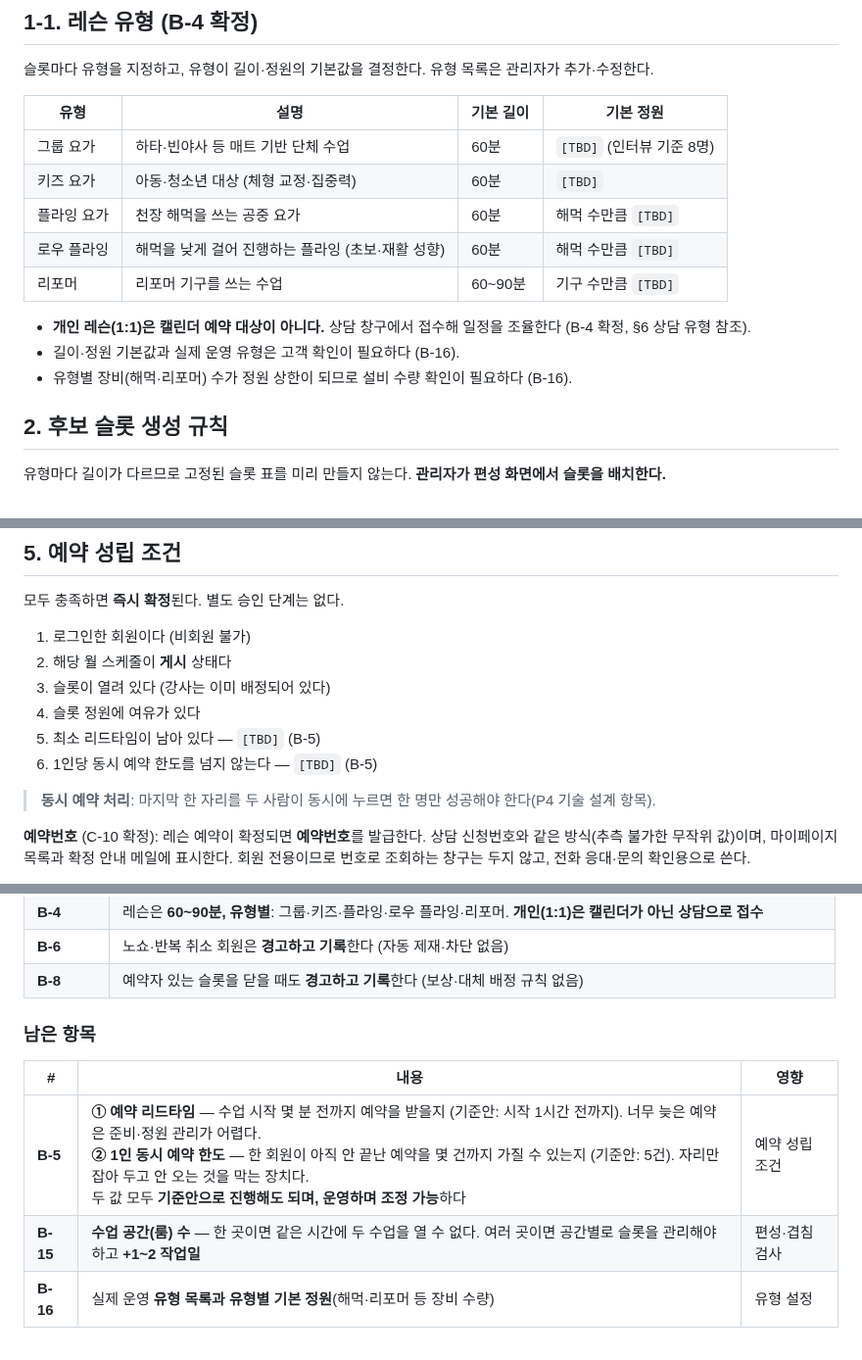
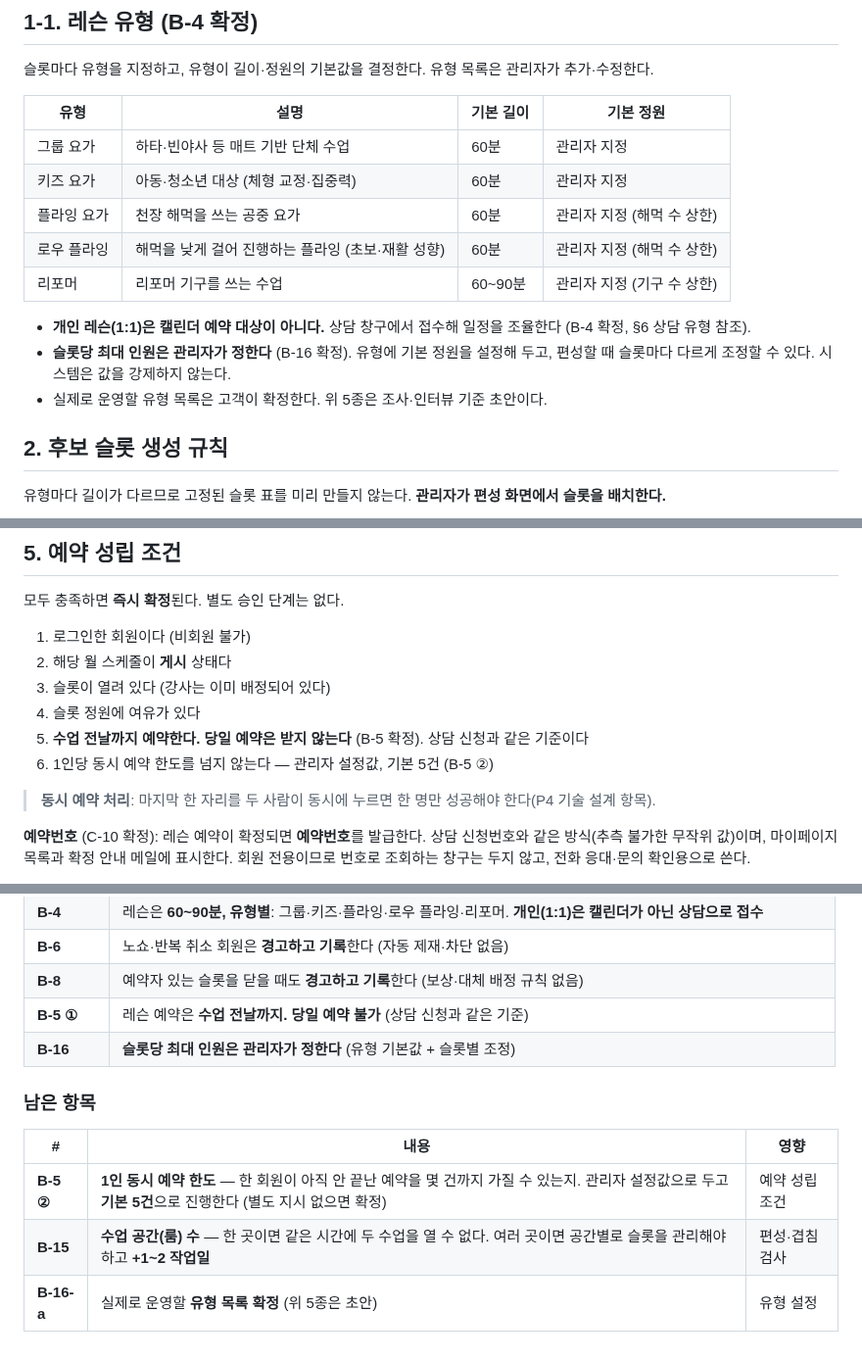
Before and after one commit to nationminu/yogapass, a Markdown page: interviews/2026-09-12_booking-rules.md, 3 parts joined by grey strips. Shown at 98% size. Drawn GitHub-style.

Commit message:
chore: 예약 리드타임·슬롯 정원 확정(B-5 ①·B-16) — interviews/ITV-003 v1.1
레슨 예약은 수업 전날까지(당일 불가, 상담과 동일 기준). 슬롯당 최대 인원은 관리자가 유형 기본값+슬롯별 조정으로 지정. 1인 동시 예약 한도는 기본 5건 관리자 설정. 공수 변동 없음

```diff
--- a/interviews/2026-09-12_booking-rules.md
+++ b/interviews/2026-09-12_booking-rules.md
@@ -43,15 +43,15 @@ updated: 2026-09-12
 
 | 유형 | 설명 | 기본 길이 | 기본 정원 |
 |---|---|---|---|
-| 그룹 요가 | 하타·빈야사 등 매트 기반 단체 수업 | 60분 | `[TBD]` (인터뷰 기준 8명) |
-| 키즈 요가 | 아동·청소년 대상 (체형 교정·집중력) | 60분 | `[TBD]` |
-| 플라잉 요가 | 천장 해먹을 쓰는 공중 요가 | 60분 | 해먹 수만큼 `[TBD]` |
-| 로우 플라잉 | 해먹을 낮게 걸어 진행하는 플라잉 (초보·재활 성향) | 60분 | 해먹 수만큼 `[TBD]` |
-| 리포머 | 리포머 기구를 쓰는 수업 | 60~90분 | 기구 수만큼 `[TBD]` |
+| 그룹 요가 | 하타·빈야사 등 매트 기반 단체 수업 | 60분 | 관리자 지정 |
+| 키즈 요가 | 아동·청소년 대상 (체형 교정·집중력) | 60분 | 관리자 지정 |
+| 플라잉 요가 | 천장 해먹을 쓰는 공중 요가 | 60분 | 관리자 지정 (해먹 수 상한) |
+| 로우 플라잉 | 해먹을 낮게 걸어 진행하는 플라잉 (초보·재활 성향) | 60분 | 관리자 지정 (해먹 수 상한) |
+| 리포머 | 리포머 기구를 쓰는 수업 | 60~90분 | 관리자 지정 (기구 수 상한) |
 
 - **개인 레슨(1:1)은 캘린더 예약 대상이 아니다.** 상담 창구에서 접수해 일정을 조율한다 (B-4 확정, §6 상담 유형 참조).
-- 길이·정원 기본값과 실제 운영 유형은 고객 확인이 필요하다 (B-16).
-- 유형별 장비(해먹·리포머) 수가 정원 상한이 되므로 설비 수량 확인이 필요하다 (B-16).
+- **슬롯당 최대 인원은 관리자가 정한다** (B-16 확정). 유형에 기본 정원을 설정해 두고, 편성할 때 슬롯마다 다르게 조정할 수 있다. 시스템은 값을 강제하지 않는다.
+- 실제로 운영할 유형 목록은 고객이 확정한다. 위 5종은 조사·인터뷰 기준 초안이다.
 
 ## 2. 후보 슬롯 생성 규칙
 
@@ -137,8 +137,8 @@ updated: 2026-09-12
 2. 해당 월 스케줄이 **게시** 상태다
 3. 슬롯이 열려 있다 (강사는 이미 배정되어 있다)
 4. 슬롯 정원에 여유가 있다
-5. 최소 리드타임이 남아 있다 — `[TBD]` (B-5)
-6. 1인당 동시 예약 한도를 넘지 않는다 — `[TBD]` (B-5)
+5. **수업 전날까지 예약한다. 당일 예약은 받지 않는다** (B-5 확정). 상담 신청과 같은 기준이다
+6. 1인당 동시 예약 한도를 넘지 않는다 — 관리자 설정값, 기본 5건 (B-5 ②)
 
 > **동시 예약 처리**: 마지막 한 자리를 두 사람이 동시에 누르면 한 명만 성공해야 한다(P4 기술 설계 항목).
 
@@ -320,10 +320,12 @@ updated: 2026-09-12
 | **B-4** | 레슨은 **60~90분, 유형별**: 그룹·키즈·플라잉·로우 플라잉·리포머. **개인(1:1)은 캘린더가 아닌 상담으로 접수** |
 | **B-6** | 노쇼·반복 취소 회원은 **경고하고 기록**한다 (자동 제재·차단 없음) |
 | **B-8** | 예약자 있는 슬롯을 닫을 때도 **경고하고 기록**한다 (보상·대체 배정 규칙 없음) |
+| **B-5 ①** | 레슨 예약은 **수업 전날까지. 당일 예약 불가** (상담 신청과 같은 기준) |
+| **B-16** | **슬롯당 최대 인원은 관리자가 정한다** (유형 기본값 + 슬롯별 조정) |
 
 ### 남은 항목
 | # | 내용 | 영향 |
 |---|---|---|
-| **B-5** | **① 예약 리드타임** — 수업 시작 몇 분 전까지 예약을 받을지 (기준안: 시작 1시간 전까지). 너무 늦은 예약은 준비·정원 관리가 어렵다.<br>**② 1인 동시 예약 한도** — 한 회원이 아직 안 끝난 예약을 몇 건까지 가질 수 있는지 (기준안: 5건). 자리만 잡아 두고 안 오는 것을 막는 장치다.<br>두 값 모두 **기준안으로 진행해도 되며, 운영하며 조정 가능**하다 | 예약 성립 조건 |
+| **B-5 ②** | **1인 동시 예약 한도** — 한 회원이 아직 안 끝난 예약을 몇 건까지 가질 수 있는지. 관리자 설정값으로 두고 **기본 5건**으로 진행한다 (별도 지시 없으면 확정) | 예약 성립 조건 |
 | **B-15** | **수업 공간(룸) 수** — 한 곳이면 같은 시간에 두 수업을 열 수 없다. 여러 곳이면 공간별로 슬롯을 관리해야 하고 **+1~2 작업일** | 편성·겹침 검사 |
-| **B-16** | 실제 운영 **유형 목록과 유형별 기본 정원**(해먹·리포머 등 장비 수량) | 유형 설정 |
+| **B-16-a** | 실제로 운영할 **유형 목록 확정** (위 5종은 초안) | 유형 설정 |
```
Also changed, not shown: other parts of interviews/2026-09-12_booking-rules.md (+1 -1 lines).
